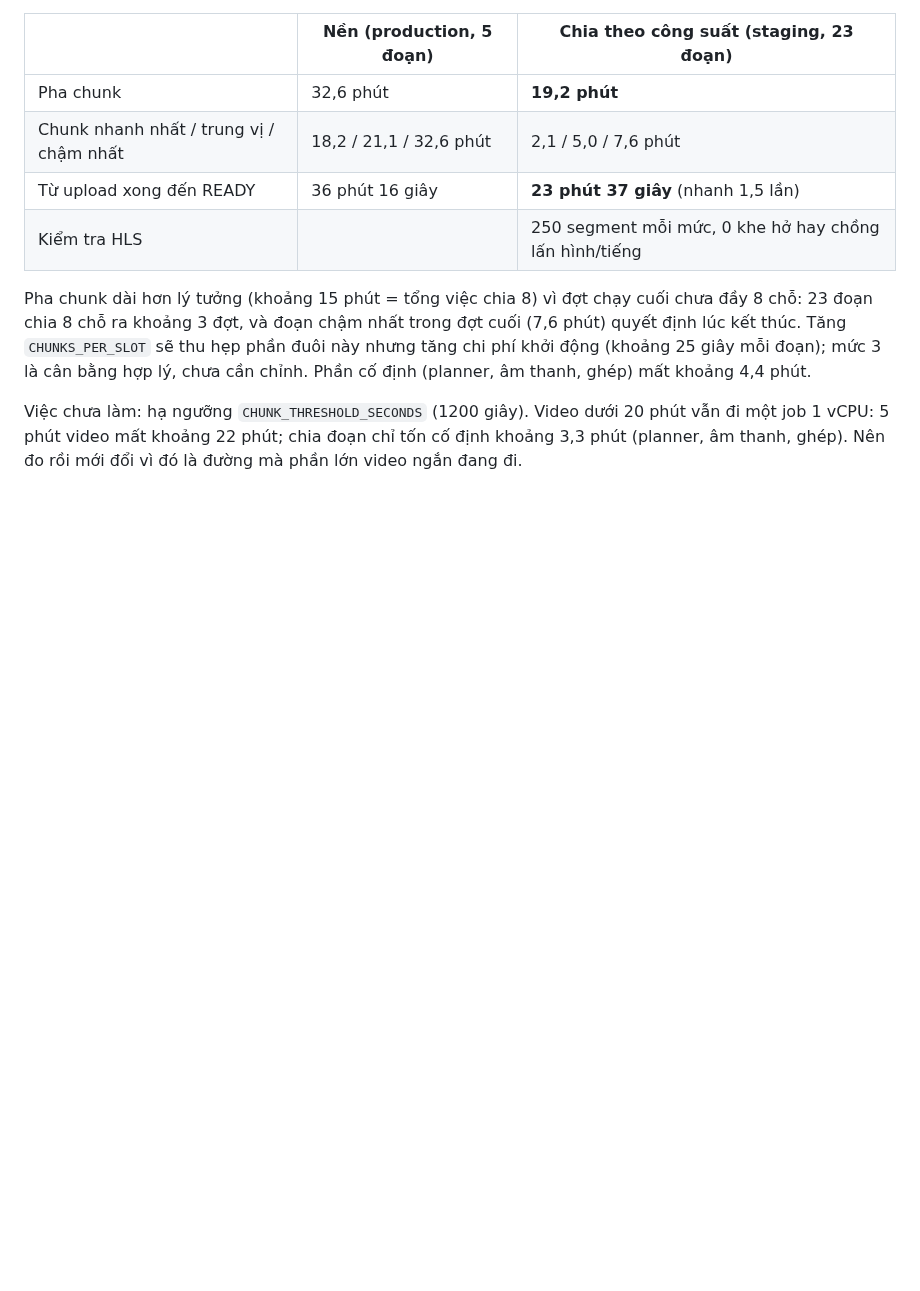
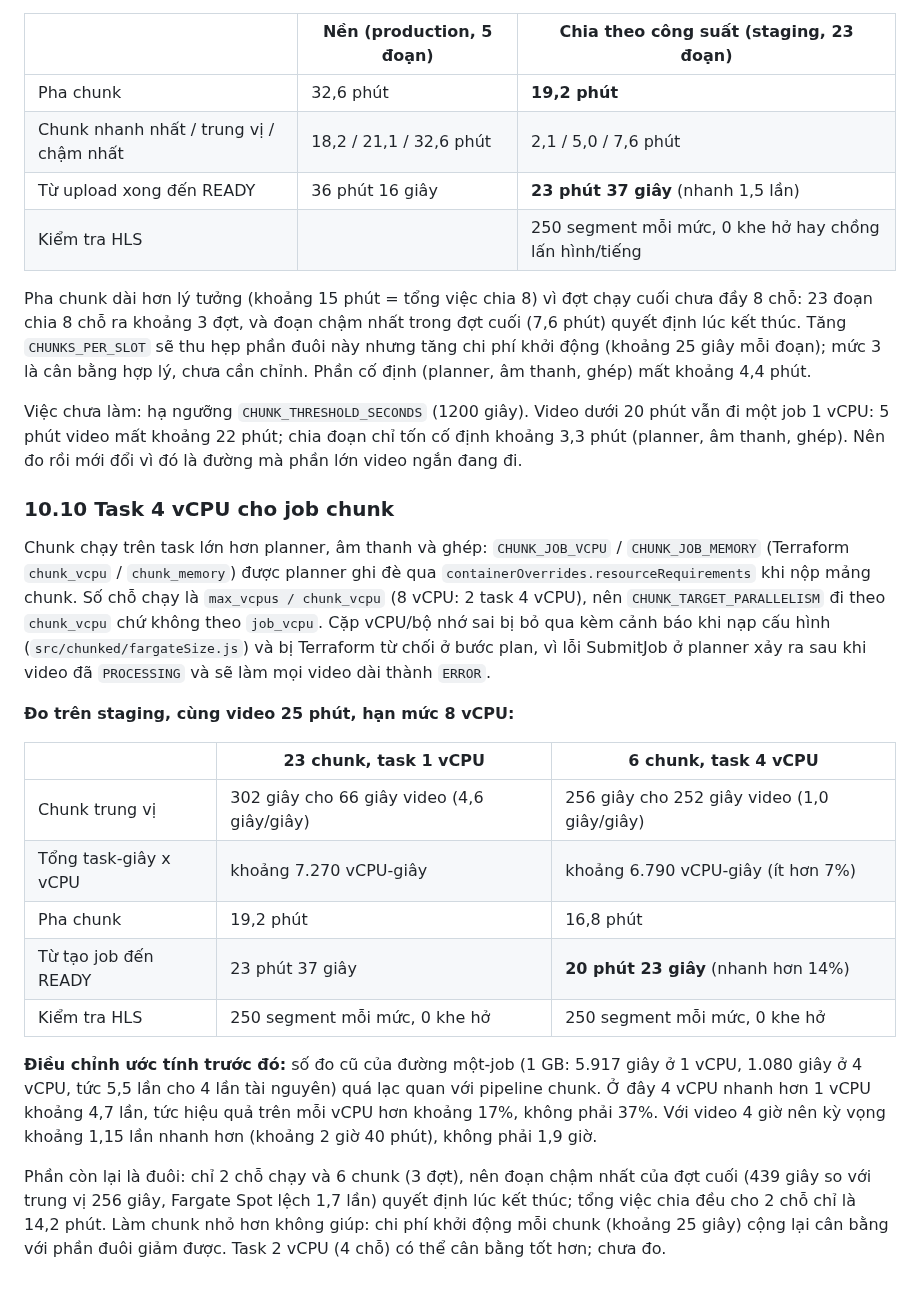
Before and after one commit to DinhQuocCuong28664/DACNTT_VideoStreaming, a Markdown page: docs/CHUNKED_TRANSCODING_DESIGN.md, the part around the change. Rendered like a GitHub page; blank space fills up the shorter version.

Commit message:
docs: measured effect of 4 vCPU chunk tasks and the corrected estimate

```diff
--- a/docs/CHUNKED_TRANSCODING_DESIGN.md
+++ b/docs/CHUNKED_TRANSCODING_DESIGN.md
@@ -388,3 +388,29 @@ chậm nhất trong đợt cuối (7,6 phút) quyết định lúc kết thúc.
 
 Việc chưa làm: hạ ngưỡng `CHUNK_THRESHOLD_SECONDS` (1200 giây). Video dưới 20 phút vẫn đi một job 1 vCPU: 5 phút video mất khoảng 22 phút;
 chia đoạn chỉ tốn cố định khoảng 3,3 phút (planner, âm thanh, ghép). Nên đo rồi mới đổi vì đó là đường mà phần lớn video ngắn đang đi.
+
+### 10.10 Task 4 vCPU cho job chunk
+
+Chunk chạy trên task lớn hơn planner, âm thanh và ghép: `CHUNK_JOB_VCPU` / `CHUNK_JOB_MEMORY` (Terraform `chunk_vcpu` / `chunk_memory`) được planner
+ghi đè qua `containerOverrides.resourceRequirements` khi nộp mảng chunk. Số chỗ chạy là `max_vcpus / chunk_vcpu` (8 vCPU: 2 task 4 vCPU), nên
+`CHUNK_TARGET_PARALLELISM` đi theo `chunk_vcpu` chứ không theo `job_vcpu`. Cặp vCPU/bộ nhớ sai bị bỏ qua kèm cảnh báo khi nạp cấu hình
+(`src/chunked/fargateSize.js`) và bị Terraform từ chối ở bước plan, vì lỗi SubmitJob ở planner xảy ra sau khi video đã `PROCESSING` và sẽ làm
+mọi video dài thành `ERROR`.
+
+**Đo trên staging, cùng video 25 phút, hạn mức 8 vCPU:**
+
+| | 23 chunk, task 1 vCPU | 6 chunk, task 4 vCPU |
+|---|---|---|
+| Chunk trung vị | 302 giây cho 66 giây video (4,6 giây/giây) | 256 giây cho 252 giây video (1,0 giây/giây) |
+| Tổng task-giây x vCPU | khoảng 7.270 vCPU-giây | khoảng 6.790 vCPU-giây (ít hơn 7%) |
+| Pha chunk | 19,2 phút | 16,8 phút |
+| Từ tạo job đến READY | 23 phút 37 giây | **20 phút 23 giây** (nhanh hơn 14%) |
+| Kiểm tra HLS | 250 segment mỗi mức, 0 khe hở | 250 segment mỗi mức, 0 khe hở |
+
+**Điều chỉnh ước tính trước đó:** số đo cũ của đường một-job (1 GB: 5.917 giây ở 1 vCPU, 1.080 giây ở 4 vCPU, tức 5,5 lần cho 4 lần tài nguyên)
+quá lạc quan với pipeline chunk. Ở đây 4 vCPU nhanh hơn 1 vCPU khoảng 4,7 lần, tức hiệu quả trên mỗi vCPU hơn khoảng 17%, không phải 37%.
+Với video 4 giờ nên kỳ vọng khoảng 1,15 lần nhanh hơn (khoảng 2 giờ 40 phút), không phải 1,9 giờ.
+
+Phần còn lại là đuôi: chỉ 2 chỗ chạy và 6 chunk (3 đợt), nên đoạn chậm nhất của đợt cuối (439 giây so với trung vị 256 giây, Fargate Spot lệch 1,7 lần)
+quyết định lúc kết thúc; tổng việc chia đều cho 2 chỗ chỉ là 14,2 phút. Làm chunk nhỏ hơn không giúp: chi phí khởi động mỗi chunk (khoảng 25 giây)
+cộng lại cân bằng với phần đuôi giảm được. Task 2 vCPU (4 chỗ) có thể cân bằng tốt hơn; chưa đo.
```
